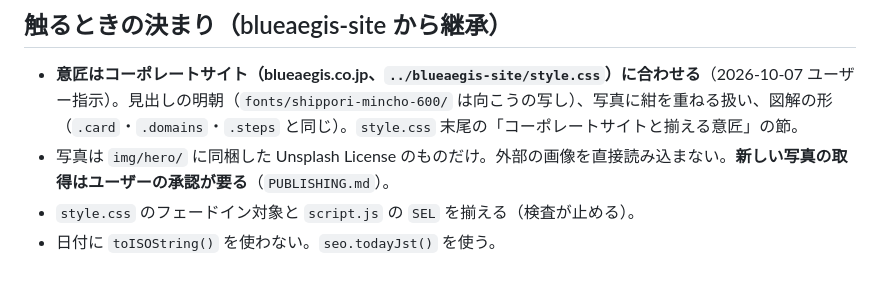
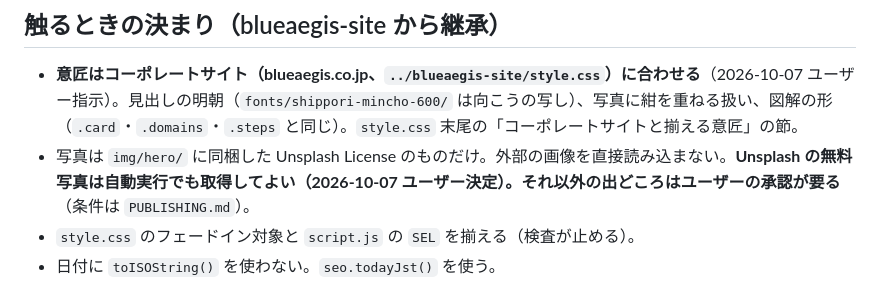
Before and after one commit to ishizukatakuya1-hub/blueaegis-net, a Markdown page: CLAUDE.md, the part around the change. Rendered like a GitHub page.

```diff
--- a/CLAUDE.md
+++ b/CLAUDE.md
@@ -44,7 +44,7 @@ Blue Aegis株式会社のアフィリエイトメディア。**詳細の正本
 ## 触るときの決まり（blueaegis-site から継承）
 
 - **意匠はコーポレートサイト（blueaegis.co.jp、`../blueaegis-site/style.css`）に合わせる**（2026-10-07 ユーザー指示）。見出しの明朝（`fonts/shippori-mincho-600/` は向こうの写し）、写真に紺を重ねる扱い、図解の形（`.card`・`.domains`・`.steps` と同じ）。`style.css` 末尾の「コーポレートサイトと揃える意匠」の節。
-- 写真は `img/hero/` に同梱した Unsplash License のものだけ。外部の画像を直接読み込まない。**新しい写真の取得はユーザーの承認が要る**（`PUBLISHING.md`）。
+- 写真は `img/hero/` に同梱した Unsplash License のものだけ。外部の画像を直接読み込まない。**Unsplash の無料写真は自動実行でも取得してよい（2026-10-07 ユーザー決定）。それ以外の出どころはユーザーの承認が要る**（条件は `PUBLISHING.md`）。
 - `style.css` のフェードイン対象と `script.js` の `SEL` を揃える（検査が止める）。
 - 日付に `toISOString()` を使わない。`seo.todayJst()` を使う。
 - シェルのヒアドキュメントで JavaScript を書かない。Write ツールを使う。
```
Also changed, not shown: PUBLISHING.md (+1 -1 lines).
